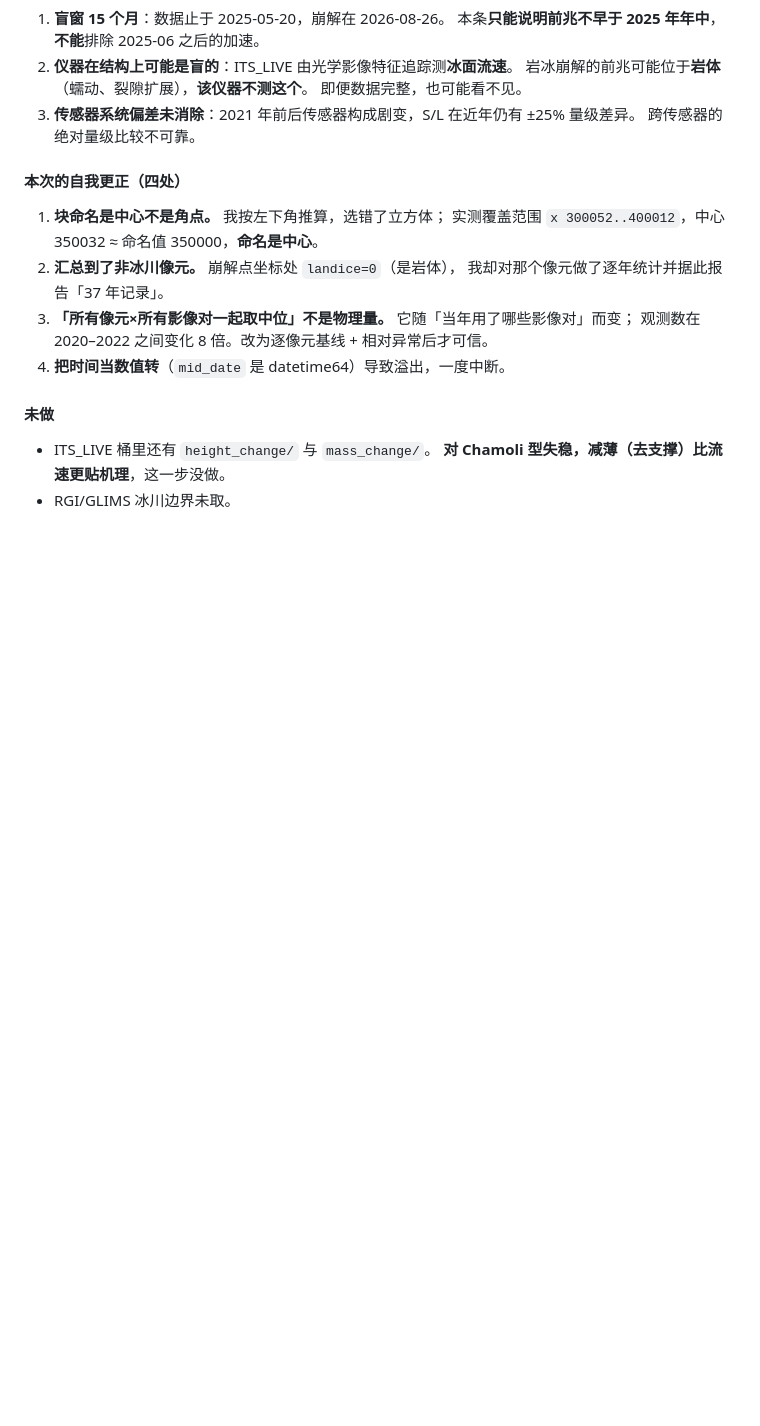
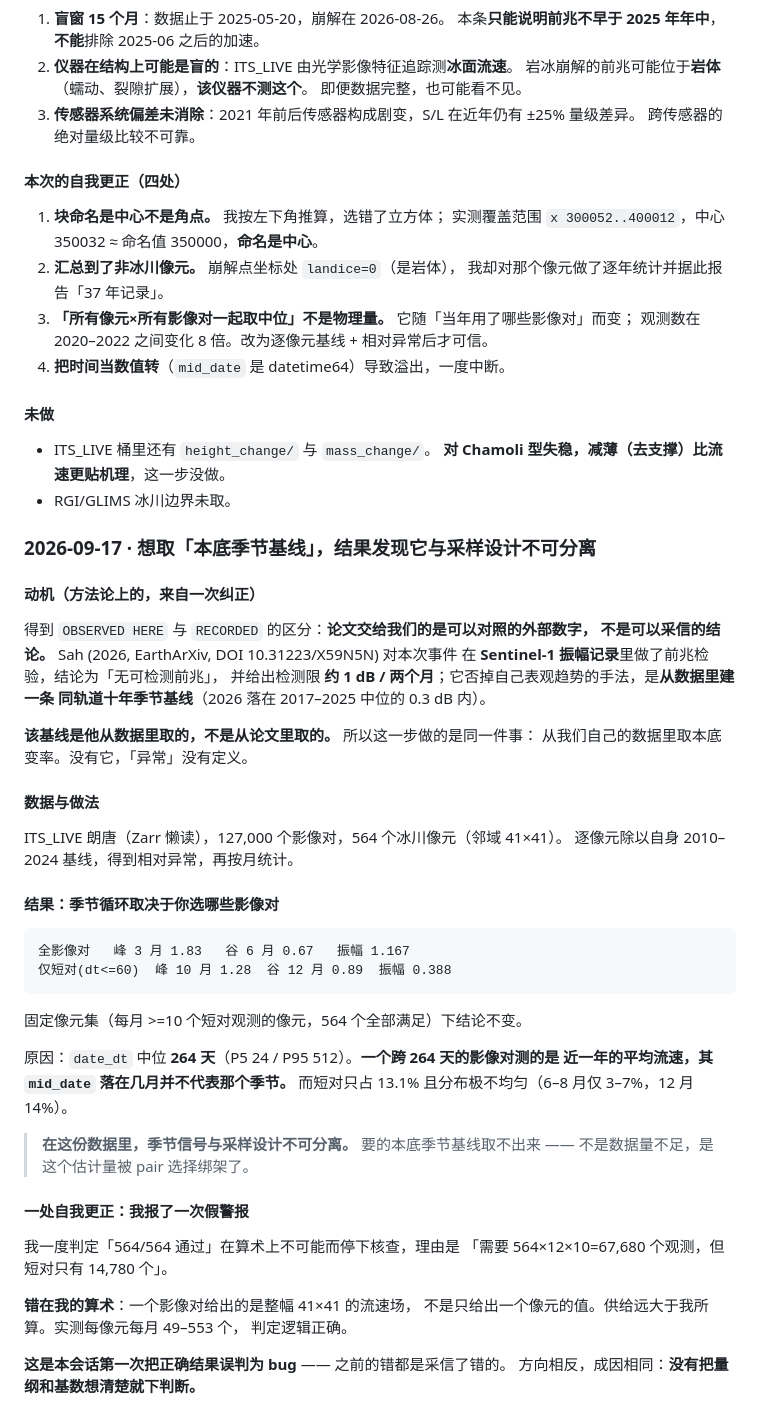
Before and after one commit to mountain/xue-study, a Markdown page: docs/xue-verification-report.md, the part around the change. GitHub-like rendering; blank space fills up the shorter version.

Commit message:
本底季节基线在本数据中与采样不可分离（pair 选择使形态翻转）；含一次假警报的自我更正

````diff
--- a/docs/xue-verification-report.md
+++ b/docs/xue-verification-report.md
@@ -2819,3 +2819,49 @@ MERRA-2 压面比湿叫 `Q850` 不是 `QV850`，`QV` 前缀只给 2m/10m。守
 - ITS_LIVE 桶里还有 `height_change/` 与 `mass_change/`。
   **对 Chamoli 型失稳，减薄（去支撑）比流速更贴机理**，这一步没做。
 - RGI/GLIMS 冰川边界未取。
+
+### 2026-09-17 · 想取「本底季节基线」，结果发现它与采样设计不可分离
+
+#### 动机（方法论上的，来自一次纠正）
+
+得到 `OBSERVED HERE` 与 `RECORDED` 的区分：**论文交给我们的是可以对照的外部数字，
+不是可以采信的结论。** Sah (2026, EarthArXiv, DOI 10.31223/X59N5N) 对本次事件
+在 **Sentinel-1 振幅记录**里做了前兆检验，结论为「无可检测前兆」，
+并给出检测限 **约 1 dB / 两个月**；它否掉自己表观趋势的手法，是**从数据里建一条
+同轨道十年季节基线**（2026 落在 2017–2025 中位的 0.3 dB 内）。
+
+**该基线是他从数据里取的，不是从论文里取的。** 所以这一步做的是同一件事：
+从我们自己的数据里取本底变率。没有它，「异常」没有定义。
+
+#### 数据与做法
+
+ITS_LIVE 朗唐（Zarr 懒读），127,000 个影像对，564 个冰川像元（邻域 41×41）。
+逐像元除以自身 2010–2024 基线，得到相对异常，再按月统计。
+
+#### 结果：季节循环取决于你选哪些影像对
+
+```
+全影像对   峰 3 月 1.83   谷 6 月 0.67   振幅 1.167
+仅短对(dt<=60)  峰 10 月 1.28  谷 12 月 0.89  振幅 0.388
+```
+
+固定像元集（每月 >=10 个短对观测的像元，564 个全部满足）下结论不变。
+
+原因：`date_dt` 中位 **264 天**（P5 24 / P95 512）。**一个跨 264 天的影像对测的是
+近一年的平均流速，其 `mid_date` 落在几月并不代表那个季节。** 而短对只占 13.1%
+且分布极不均匀（6–8 月仅 3–7%，12 月 14%）。
+
+> **在这份数据里，季节信号与采样设计不可分离。**
+> 要的本底季节基线取不出来 —— 不是数据量不足，是这个估计量被 pair 选择绑架了。
+
+#### 一处自我更正：**我报了一次假警报**
+
+我一度判定「564/564 通过」在算术上不可能而停下核查，理由是
+「需要 564×12×10=67,680 个观测，但短对只有 14,780 个」。
+
+**错在我的算术**：一个影像对给出的是整幅 41×41 的流速场，
+不是只给出一个像元的值。供给远大于我所算。实测每像元每月 49–553 个，
+判定逻辑正确。
+
+**这是本会话第一次把正确结果误判为 bug** —— 之前的错都是采信了错的。
+方向相反，成因相同：**没有把量纲和基数想清楚就下判断。**
````
